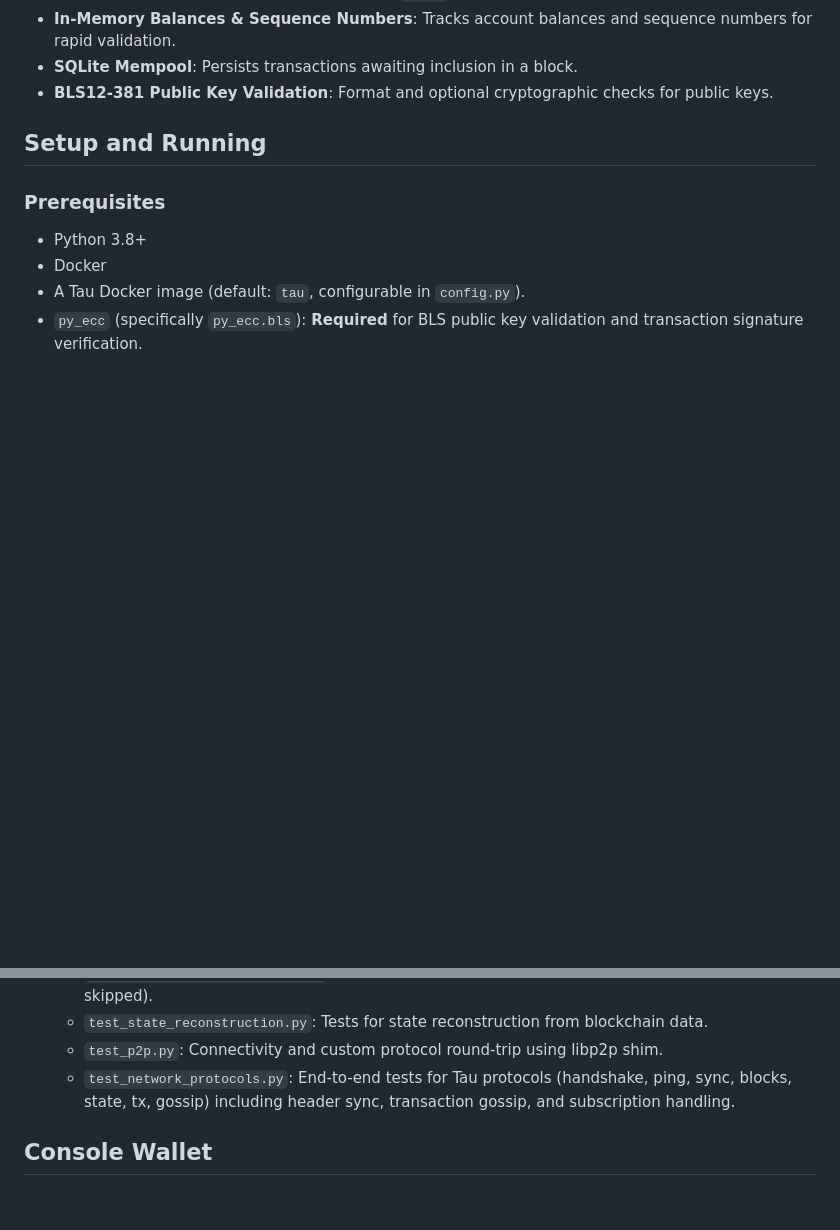
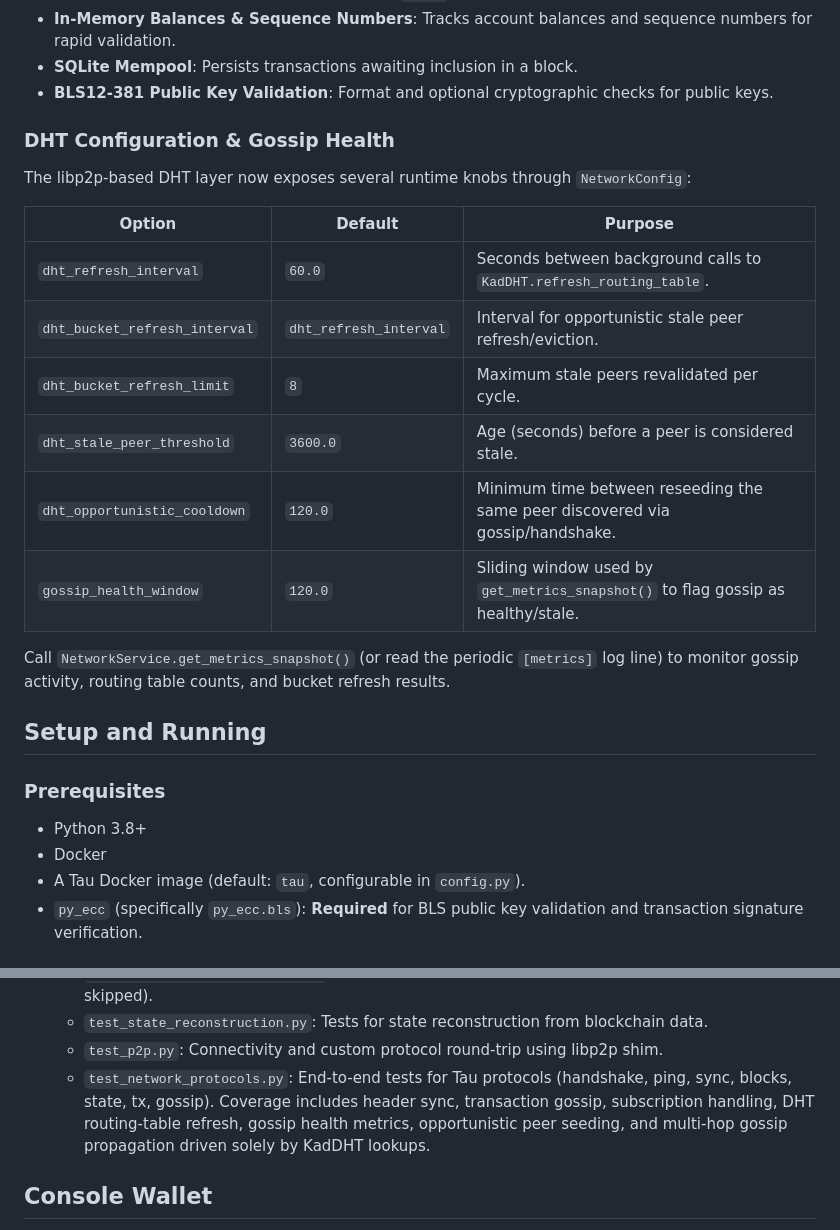
Before and after one commit to IDNI/tau-testnet, a Markdown page: README.md, 2 parts joined by grey strips. Rendered like a GitHub page; blank space fills up the shorter version.

Commit message:
Update DHT documentation and mark implementation milestones complete

```diff
--- a/README.md
+++ b/README.md
@@ -49,6 +49,21 @@ The architecture is designed around the principle of extralogical processing. Th
 *   **In-Memory Balances & Sequence Numbers**: Tracks account balances and sequence numbers for rapid validation.
 *   **SQLite Mempool**: Persists transactions awaiting inclusion in a block.
 *   **BLS12-381 Public Key Validation**: Format and optional cryptographic checks for public keys.
+
+### DHT Configuration & Gossip Health
+
+The libp2p-based DHT layer now exposes several runtime knobs through `NetworkConfig`:
+
+| Option | Default | Purpose |
+| --- | --- | --- |
+| `dht_refresh_interval` | `60.0` | Seconds between background calls to `KadDHT.refresh_routing_table`. |
+| `dht_bucket_refresh_interval` | `dht_refresh_interval` | Interval for opportunistic stale peer refresh/eviction. |
+| `dht_bucket_refresh_limit` | `8` | Maximum stale peers revalidated per cycle. |
+| `dht_stale_peer_threshold` | `3600.0` | Age (seconds) before a peer is considered stale. |
+| `dht_opportunistic_cooldown` | `120.0` | Minimum time between reseeding the same peer discovered via gossip/handshake. |
+| `gossip_health_window` | `120.0` | Sliding window used by `get_metrics_snapshot()` to flag gossip as healthy/stale. |
+
+Call `NetworkService.get_metrics_snapshot()` (or read the periodic `[metrics]` log line) to monitor gossip activity, routing table counts, and bucket refresh results.
 
 ## Setup and Running
 
@@ -134,7 +149,7 @@ netcat 127.0.0.1 65432
     - `test_persistent_chain_state.py`: Tests for persistent chain state management (currently skipped).
     - `test_state_reconstruction.py`: Tests for state reconstruction from blockchain data.
     - `test_p2p.py`: Connectivity and custom protocol round-trip using libp2p shim.
-    - `test_network_protocols.py`: End-to-end tests for Tau protocols (handshake, ping, sync, blocks, state, tx, gossip) including header sync, transaction gossip, and subscription handling.
+    - `test_network_protocols.py`: End-to-end tests for Tau protocols (handshake, ping, sync, blocks, state, tx, gossip). Coverage includes header sync, transaction gossip, subscription handling, DHT routing-table refresh, gossip health metrics, opportunistic peer seeding, and multi-hop gossip propagation driven solely by KadDHT lookups.
 
 ## Console Wallet
 
```
